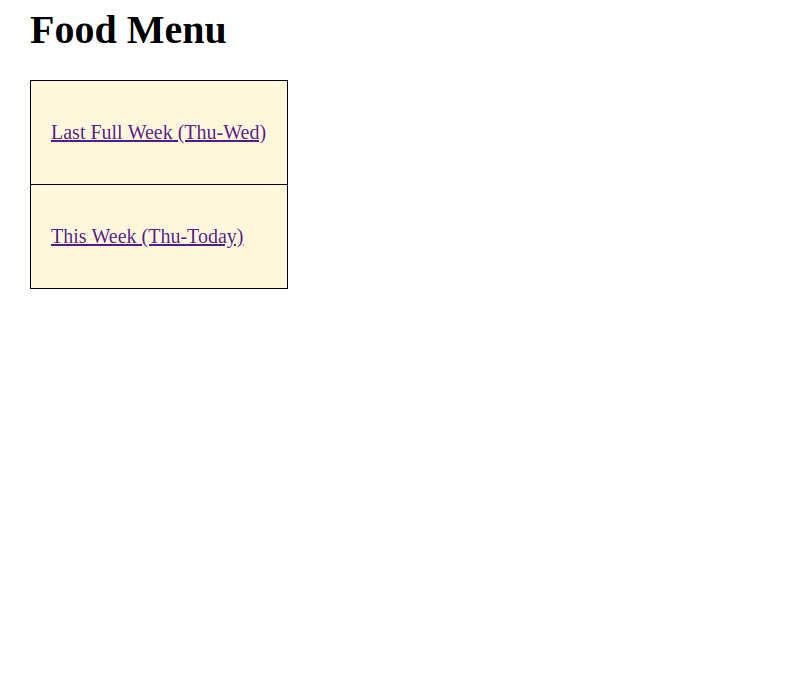
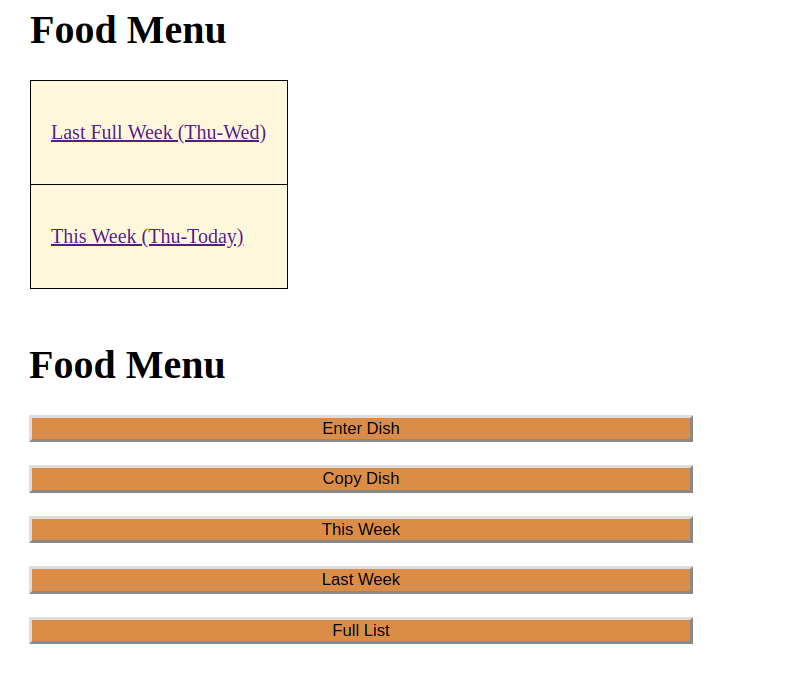
Before and after one commit to MikeBirdsall/food-log, a Markdown page: README.md, the part around the change. Rendered like a GitHub page; pictures changed too: docs/images/dieter_view.png (added); blank space fills up the shorter version.

Commit message:
More images

```diff
--- a/README.md
+++ b/README.md
@@ -45,3 +45,5 @@ I create a lasting view of each week, and e-mail a custom link to each after
 that week. I should change the program to support that, but I haven't so far.
 
 ![Dietitian Menu](https://github.com/MikeBirdsall/food-log/blob/master/docs/images/dietitian_view.png)
+
+![Dieter_Menu](https://github.com/MikeBirdsall/food-log/blob/master/docs/images/dieter_view.png)
```
